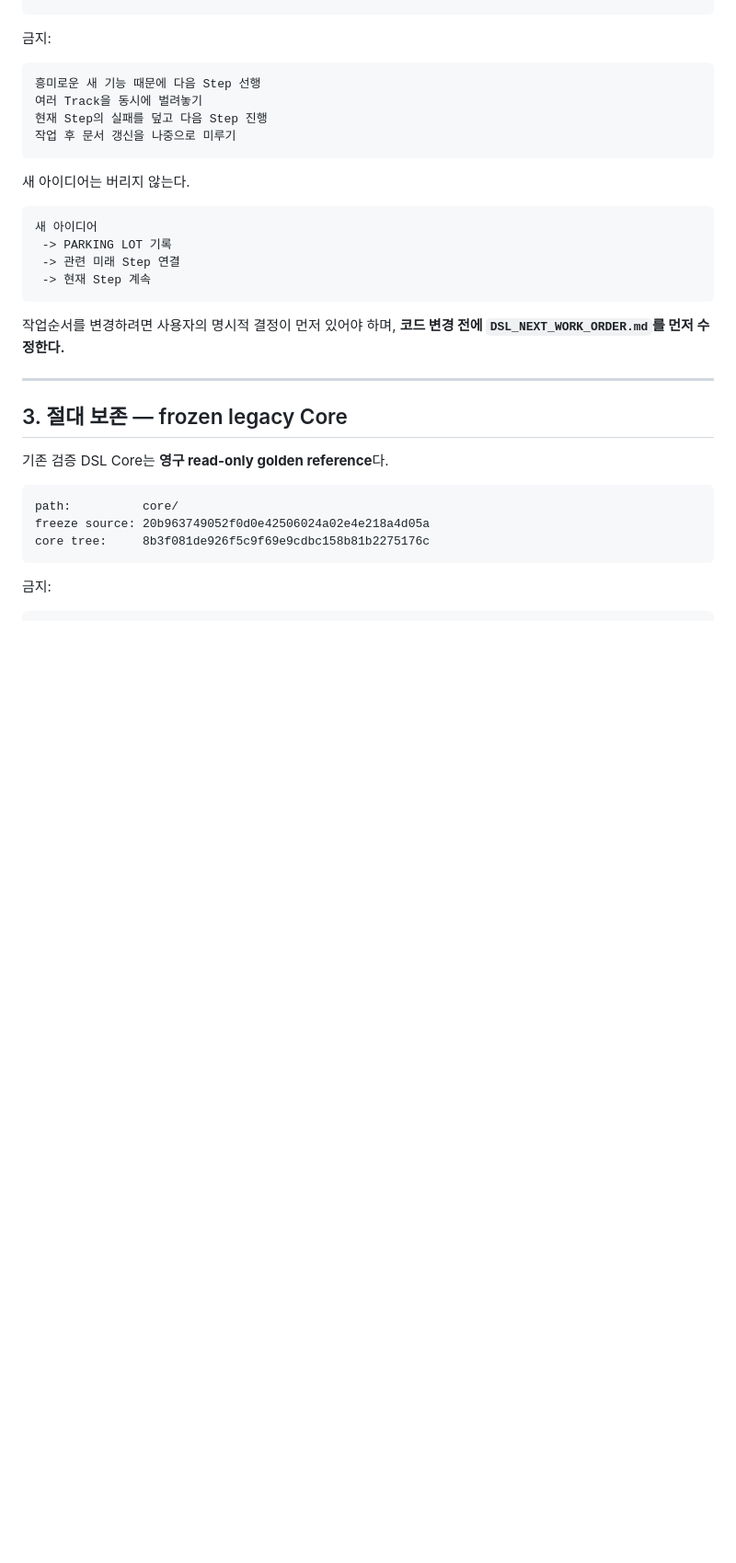
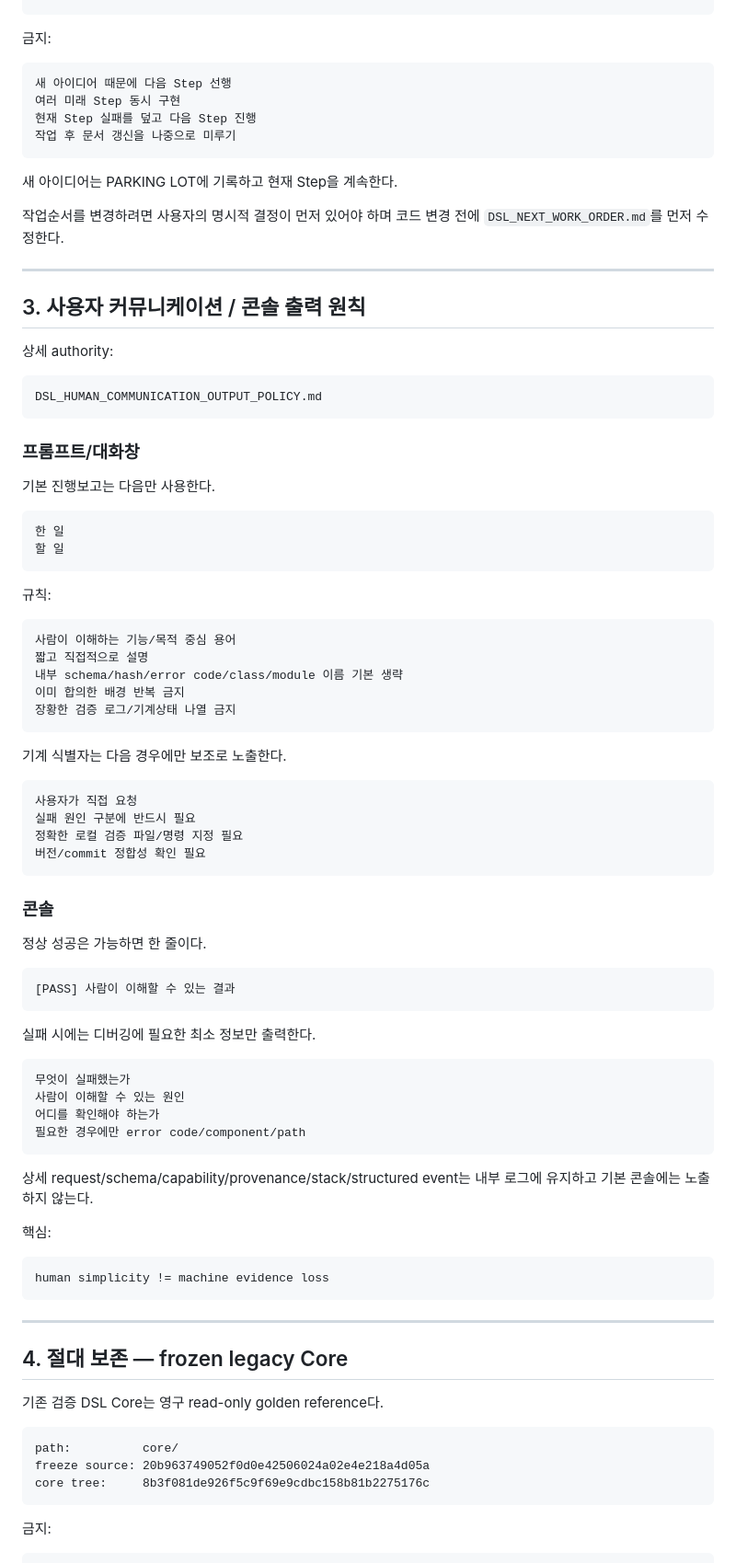
Before and after one commit to hoonoh57/dsl, a Markdown page: SESSION_HANDOFF.md, the part around one of its changes. Shown at 92% size. GitHub-like rendering; blank space fills up the shorter version.

````diff
--- a/SESSION_HANDOFF.md
+++ b/SESSION_HANDOFF.md
@@ -79,28 +78,84 @@ CURRENT_STEP_NAME = AXIS 1 잔여 exact capability audit 완료
 금지:
 
 ```text
-흥미로운 새 기능 때문에 다음 Step 선행
-여러 Track을 동시에 벌려놓기
-현재 Step의 실패를 덮고 다음 Step 진행
+새 아이디어 때문에 다음 Step 선행
+여러 미래 Step 동시 구현
+현재 Step 실패를 덮고 다음 Step 진행
 작업 후 문서 갱신을 나중으로 미루기
 ```
 
-새 아이디어는 버리지 않는다.
+새 아이디어는 PARKING LOT에 기록하고 현재 Step을 계속한다.
 
-```text
-새 아이디어
- -> PARKING LOT 기록
- -> 관련 미래 Step 연결
- -> 현재 Step 계속
-```
-
-작업순서를 변경하려면 사용자의 명시적 결정이 먼저 있어야 하며, **코드 변경 전에 `DSL_NEXT_WORK_ORDER.md`를 먼저 수정한다.**
+작업순서를 변경하려면 사용자의 명시적 결정이 먼저 있어야 하며 코드 변경 전에 `DSL_NEXT_WORK_ORDER.md`를 먼저 수정한다.
 
 ---
 
-## 3. 절대 보존 — frozen legacy Core
+## 3. 사용자 커뮤니케이션 / 콘솔 출력 원칙
 
-기존 검증 DSL Core는 **영구 read-only golden reference**다.
+상세 authority:
+
+```text
+DSL_HUMAN_COMMUNICATION_OUTPUT_POLICY.md
+```
+
+### 프롬프트/대화창
+
+기본 진행보고는 다음만 사용한다.
+
+```text
+한 일
+할 일
+```
+
+규칙:
+
+```text
+사람이 이해하는 기능/목적 중심 용어
+짧고 직접적으로 설명
+내부 schema/hash/error code/class/module 이름 기본 생략
+이미 합의한 배경 반복 금지
+장황한 검증 로그/기계상태 나열 금지
+```
+
+기계 식별자는 다음 경우에만 보조로 노출한다.
+
+```text
+사용자가 직접 요청
+실패 원인 구분에 반드시 필요
+정확한 로컬 검증 파일/명령 지정 필요
+버전/commit 정합성 확인 필요
+```
+
+### 콘솔
+
+정상 성공은 가능하면 한 줄이다.
+
+```text
+[PASS] 사람이 이해할 수 있는 결과
+```
+
+실패 시에는 디버깅에 필요한 최소 정보만 출력한다.
+
+```text
+무엇이 실패했는가
+사람이 이해할 수 있는 원인
+어디를 확인해야 하는가
+필요한 경우에만 error code/component/path
+```
+
+상세 request/schema/capability/provenance/stack/structured event는 내부 로그에 유지하고 기본 콘솔에는 노출하지 않는다.
+
+핵심:
+
+```text
+human simplicity != machine evidence loss
+```
+
+---
+
+## 4. 절대 보존 — frozen legacy Core
+
+기존 검증 DSL Core는 영구 read-only golden reference다.
 
 ```text
 path:          core/
````
Also changed, not shown: other parts of SESSION_HANDOFF.md (+69 -182 lines).
